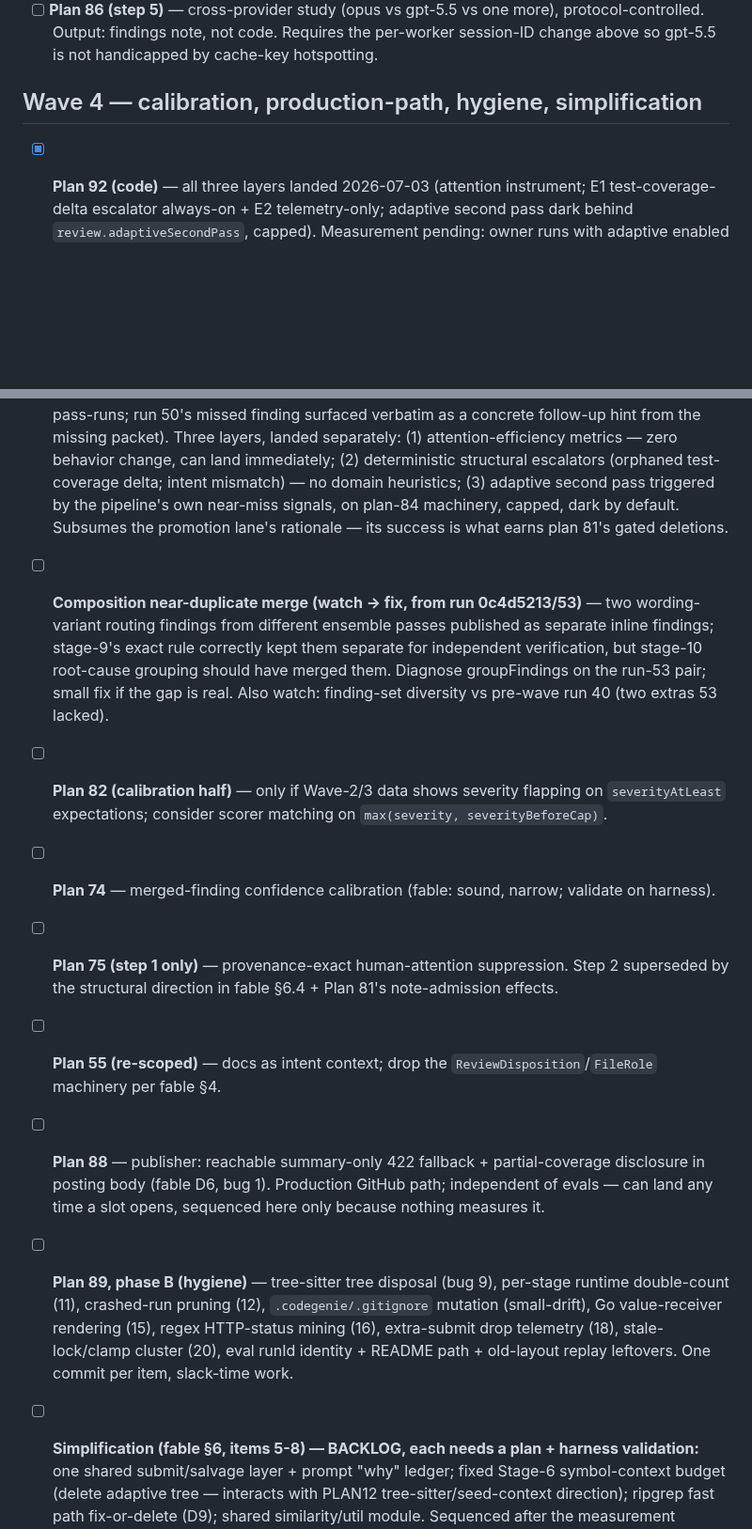
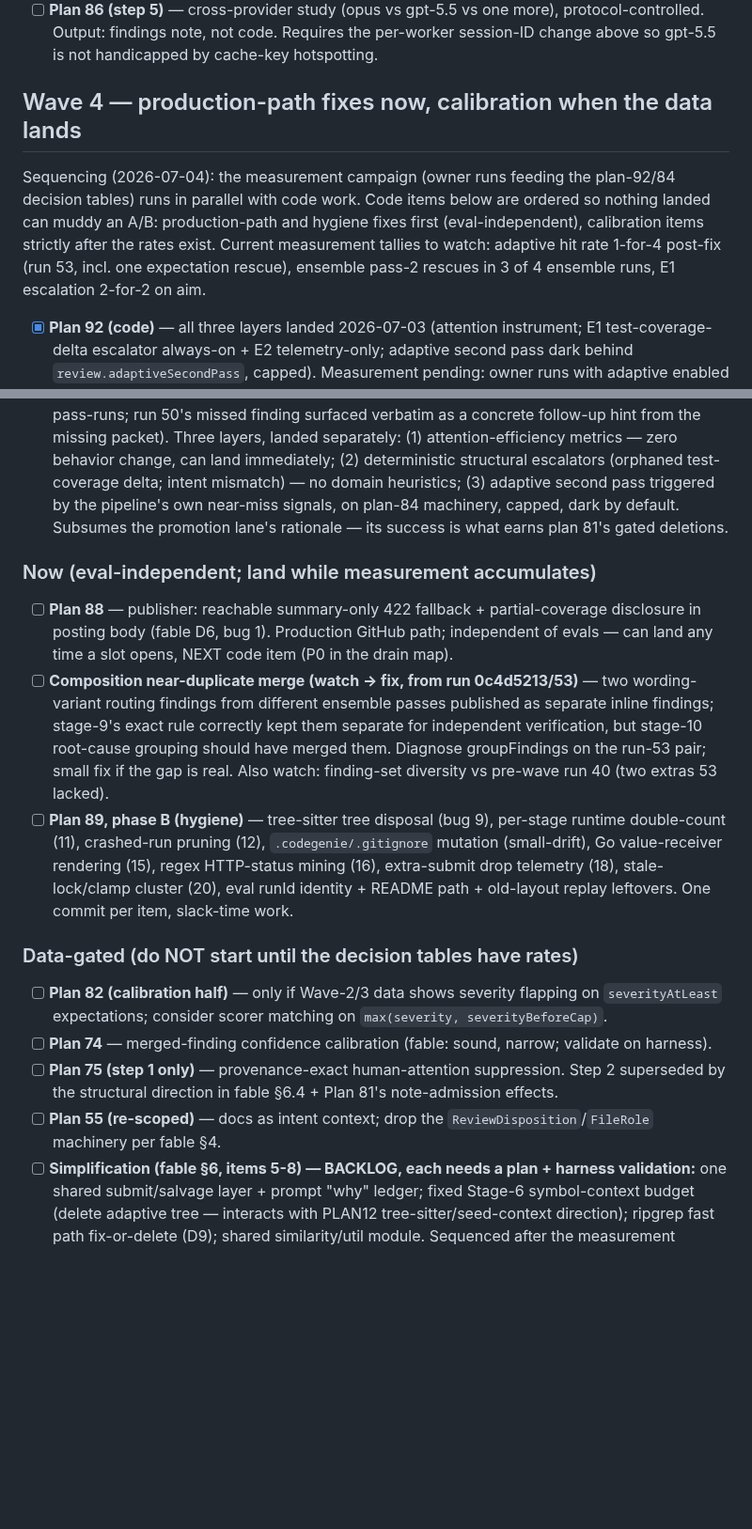
Before and after one commit to 0xPolygon/codegenie, a Markdown page: specs/plans/PUNCHLIST.md, 2 parts joined by grey strips. Shown at 94% size. GitHub-like rendering; blank space fills up the shorter version.

Commit message:
punchlist: resequence Wave 4 — production-path/hygiene now, calibration data-gated
Plan 88 (publisher 422 fallback) is the next code item; run-53
near-dup diagnosis and 89 phase B follow; calibration items (82-cal,
74, 75-1, 55) and all decisions wait for the plan-92/84 measurement
rates. Code work ordered so nothing landed can muddy an A/B.

Co-Authored-By: Claude Fable 5 <noreply@anthropic.com>

```diff
--- a/specs/plans/PUNCHLIST.md
+++ b/specs/plans/PUNCHLIST.md
@@ -36,17 +36,24 @@ File-conflict note: 80, 85, 82 all touch `verifier.ts`/`lens-runner.ts` — land
 - [x] **Per-worker session IDs** — stage-scoped session IDs mapped to OpenAI's `prompt_cache_key`, concentrating all Stage-7/9 workers on one cache node above OpenAI's documented ~15 req/min per-key overflow threshold; per-worker IDs (`stage-7-<workerId>`) fix gpt-5.5 cache routing, are inert on direct Anthropic (safe pre-baseline), and avoid gateway affinity pinning. `sessionKeyGranularity: "worker"` recorded in provider_protocol. (2026-07-02)
 - [ ] **Plan 86 (step 5)** — cross-provider study (opus vs gpt-5.5 vs one more), protocol-controlled. Output: findings note, not code. Requires the per-worker session-ID change above so gpt-5.5 is not handicapped by cache-key hotspotting.
 
-## Wave 4 — calibration, production-path, hygiene, simplification
+## Wave 4 — production-path fixes now, calibration when the data lands
+
+Sequencing (2026-07-04): the measurement campaign (owner runs feeding the plan-92/84 decision tables) runs in parallel with code work. Code items below are ordered so nothing landed can muddy an A/B: production-path and hygiene fixes first (eval-independent), calibration items strictly after the rates exist. Current measurement tallies to watch: adaptive hit rate 1-for-4 post-fix (run 53, incl. one expectation rescue), ensemble pass-2 rescues in 3 of 4 ensemble runs, E1 escalation 2-for-2 on aim.
 
 - [x] **Plan 92 (code)** — all three layers landed 2026-07-03 (attention instrument; E1 test-coverage-delta escalator always-on + E2 telemetry-only; adaptive second pass dark behind `review.adaptiveSecondPass`, capped). Measurement pending: owner runs with adaptive enabled in eval cases; per-mechanism attribution via coverageSource/adaptive events keeps combined-run A/Bs readable. Original planning entry: (2026-07-03 from runs 47/49/50: all three losses on normal/default-coverage packets while deep ensembles went [0,0] in 6/8 pass-runs; run 50's missed finding surfaced verbatim as a concrete follow-up hint from the missing packet). Three layers, landed separately: (1) attention-efficiency metrics — zero behavior change, can land immediately; (2) deterministic structural escalators (orphaned test-coverage delta; intent mismatch) — no domain heuristics; (3) adaptive second pass triggered by the pipeline's own near-miss signals, on plan-84 machinery, capped, dark by default. Subsumes the promotion lane's rationale — its success is what earns plan 81's gated deletions.
 
+### Now (eval-independent; land while measurement accumulates)
+
+- [ ] **Plan 88** — publisher: reachable summary-only 422 fallback + partial-coverage disclosure in posting body (fable D6, bug 1). Production GitHub path; independent of evals — can land any time a slot opens, NEXT code item (P0 in the drain map).
 - [ ] **Composition near-duplicate merge (watch → fix, from run 0c4d5213/53)** — two wording-variant routing findings from different ensemble passes published as separate inline findings; stage-9's exact rule correctly kept them separate for independent verification, but stage-10 root-cause grouping should have merged them. Diagnose groupFindings on the run-53 pair; small fix if the gap is real. Also watch: finding-set diversity vs pre-wave run 40 (two extras 53 lacked).
+- [ ] **Plan 89, phase B (hygiene)** — tree-sitter tree disposal (bug 9), per-stage runtime double-count (11), crashed-run pruning (12), `.codegenie/.gitignore` mutation (small-drift), Go value-receiver rendering (15), regex HTTP-status mining (16), extra-submit drop telemetry (18), stale-lock/clamp cluster (20), eval runId identity + README path + old-layout replay leftovers. One commit per item, slack-time work.
+
+### Data-gated (do NOT start until the decision tables have rates)
+
 - [ ] **Plan 82 (calibration half)** — only if Wave-2/3 data shows severity flapping on `severityAtLeast` expectations; consider scorer matching on `max(severity, severityBeforeCap)`.
 - [ ] **Plan 74** — merged-finding confidence calibration (fable: sound, narrow; validate on harness).
 - [ ] **Plan 75 (step 1 only)** — provenance-exact human-attention suppression. Step 2 superseded by the structural direction in fable §6.4 + Plan 81's note-admission effects.
 - [ ] **Plan 55 (re-scoped)** — docs as intent context; drop the `ReviewDisposition`/`FileRole` machinery per fable §4.
-- [ ] **Plan 88** — publisher: reachable summary-only 422 fallback + partial-coverage disclosure in posting body (fable D6, bug 1). Production GitHub path; independent of evals — can land any time a slot opens, sequenced here only because nothing measures it.
-- [ ] **Plan 89, phase B (hygiene)** — tree-sitter tree disposal (bug 9), per-stage runtime double-count (11), crashed-run pruning (12), `.codegenie/.gitignore` mutation (small-drift), Go value-receiver rendering (15), regex HTTP-status mining (16), extra-submit drop telemetry (18), stale-lock/clamp cluster (20), eval runId identity + README path + old-layout replay leftovers. One commit per item, slack-time work.
 - [ ] **Simplification (fable §6, items 5-8) — BACKLOG, each needs a plan + harness validation:** one shared submit/salvage layer + prompt "why" ledger; fixed Stage-6 symbol-context budget (delete adaptive tree — interacts with PLAN12 tree-sitter/seed-context direction); ripgrep fast path fix-or-delete (D9); shared similarity/util module. Sequenced after the measurement campaign because several touch review behavior.
 
 ## Decisions needed (not code work until decided)
```
